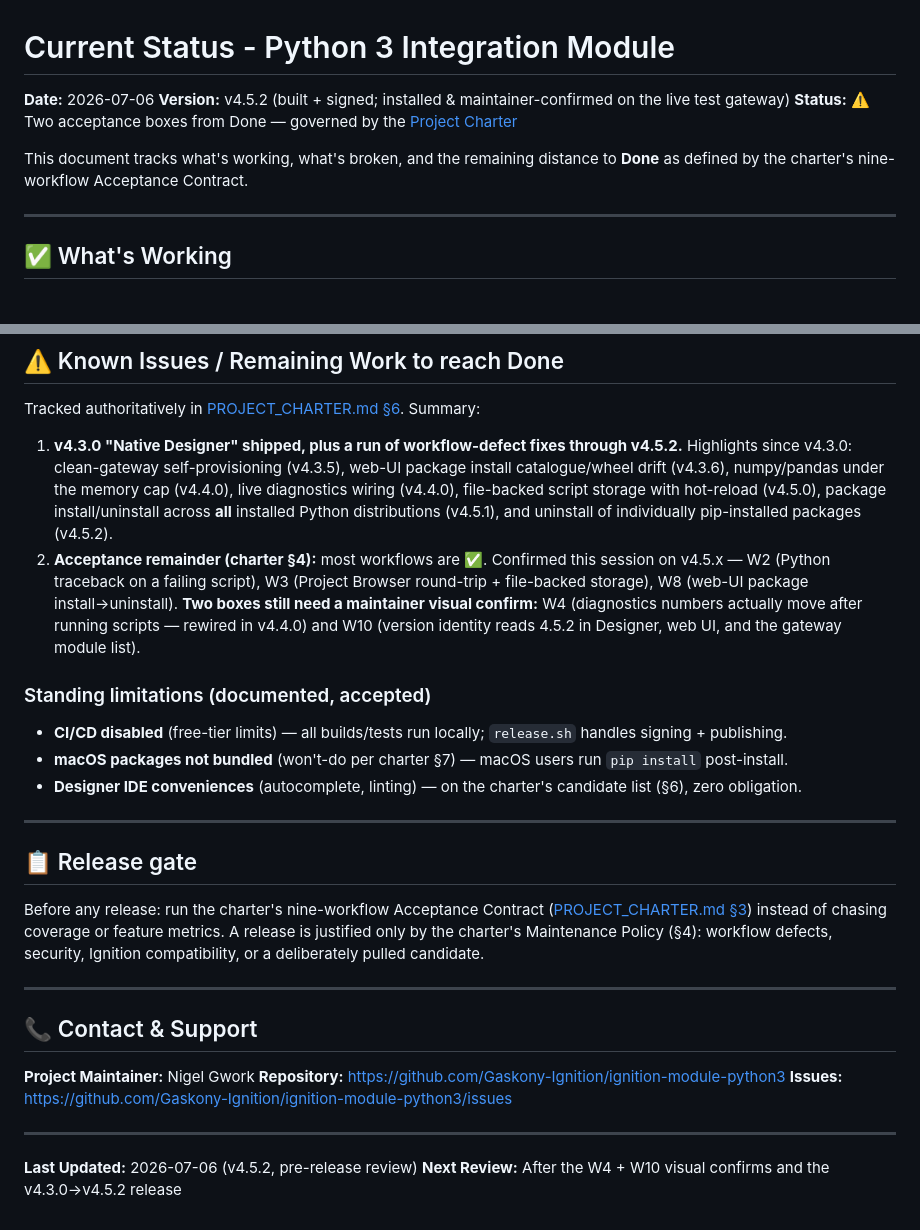
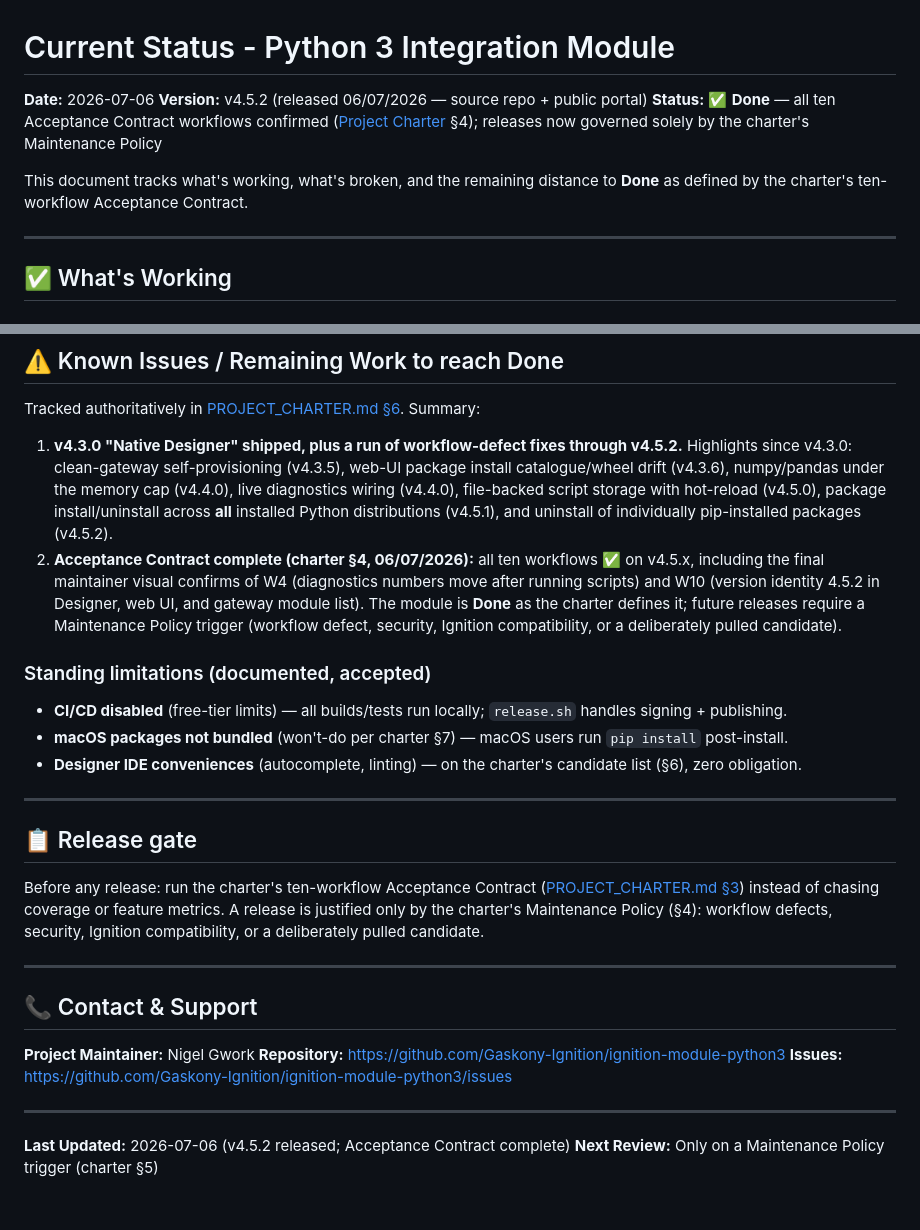
Before and after one commit to Gaskony-Ignition/ignition-module-python3, a Markdown page: docs/CURRENT_STATUS.md, 2 parts joined by grey strips. Drawn GitHub-style.

Commit message:
docs(python3): record Acceptance Contract completion — all ten workflows ✅
Maintainer confirmed the final two boxes on v4.5.2 (06/07/2026):
W4 (Designer diagnostics numbers move after running scripts) and
W10 (version identity 4.5.2 in Designer, web UI, gateway module list).
The module is Done as defined by the charter; future releases are
governed solely by the Maintenance Policy. Also corrects the status
doc's "nine-workflow" references to ten.

Co-Authored-By: Claude Fable 5 <noreply@anthropic.com>

```diff
--- a/docs/CURRENT_STATUS.md
+++ b/docs/CURRENT_STATUS.md
@@ -1,11 +1,11 @@
 # Current Status - Python 3 Integration Module
 
 **Date:** 2026-07-06
-**Version:** v4.5.2 (built + signed; installed & maintainer-confirmed on the live test gateway)
-**Status:** ⚠️ Two acceptance boxes from Done — governed by the [Project Charter](PROJECT_CHARTER.md)
+**Version:** v4.5.2 (released 06/07/2026 — source repo + public portal)
+**Status:** ✅ **Done** — all ten Acceptance Contract workflows confirmed ([Project Charter](PROJECT_CHARTER.md) §4); releases now governed solely by the charter's Maintenance Policy
 
 This document tracks what's working, what's broken, and the remaining distance to
-**Done** as defined by the charter's nine-workflow Acceptance Contract.
+**Done** as defined by the charter's ten-workflow Acceptance Contract.
 
 ---
 
@@ -46,7 +46,7 @@ This document tracks what's working, what's broken, and the remaining distance t
 Tracked authoritatively in [PROJECT_CHARTER.md §6](PROJECT_CHARTER.md). Summary:
 
 1. **v4.3.0 "Native Designer" shipped, plus a run of workflow-defect fixes through v4.5.2.** Highlights since v4.3.0: clean-gateway self-provisioning (v4.3.5), web-UI package install catalogue/wheel drift (v4.3.6), numpy/pandas under the memory cap (v4.4.0), live diagnostics wiring (v4.4.0), file-backed script storage with hot-reload (v4.5.0), package install/uninstall across **all** installed Python distributions (v4.5.1), and uninstall of individually pip-installed packages (v4.5.2).
-2. **Acceptance remainder (charter §4):** most workflows are ✅. Confirmed this session on v4.5.x — W2 (Python traceback on a failing script), W3 (Project Browser round-trip + file-backed storage), W8 (web-UI package install→uninstall). **Two boxes still need a maintainer visual confirm:** W4 (diagnostics numbers actually move after running scripts — rewired in v4.4.0) and W10 (version identity reads 4.5.2 in Designer, web UI, and the gateway module list).
+2. **Acceptance Contract complete (charter §4, 06/07/2026):** all ten workflows ✅ on v4.5.x, including the final maintainer visual confirms of W4 (diagnostics numbers move after running scripts) and W10 (version identity 4.5.2 in Designer, web UI, and gateway module list). The module is **Done** as the charter defines it; future releases require a Maintenance Policy trigger (workflow defect, security, Ignition compatibility, or a deliberately pulled candidate).
 
 ### Standing limitations (documented, accepted)
 - **CI/CD disabled** (free-tier limits) — all builds/tests run locally; `release.sh` handles signing + publishing.
@@ -57,7 +57,7 @@ Tracked authoritatively in [PROJECT_CHARTER.md §6](PROJECT_CHARTER.md). Summary
 
 ## 📋 Release gate
 
-Before any release: run the charter's nine-workflow Acceptance Contract
+Before any release: run the charter's ten-workflow Acceptance Contract
 ([PROJECT_CHARTER.md §3](PROJECT_CHARTER.md)) instead of chasing coverage or
 feature metrics. A release is justified only by the charter's Maintenance
 Policy (§4): workflow defects, security, Ignition compatibility, or a
@@ -73,5 +73,5 @@ deliberately pulled candidate.
 
 ---
 
-**Last Updated:** 2026-07-06 (v4.5.2, pre-release review)
-**Next Review:** After the W4 + W10 visual confirms and the v4.3.0→v4.5.2 release
+**Last Updated:** 2026-07-06 (v4.5.2 released; Acceptance Contract complete)
+**Next Review:** Only on a Maintenance Policy trigger (charter §5)
```
Also changed, not shown: docs/PROJECT_CHARTER.md (+3 -3 lines).
